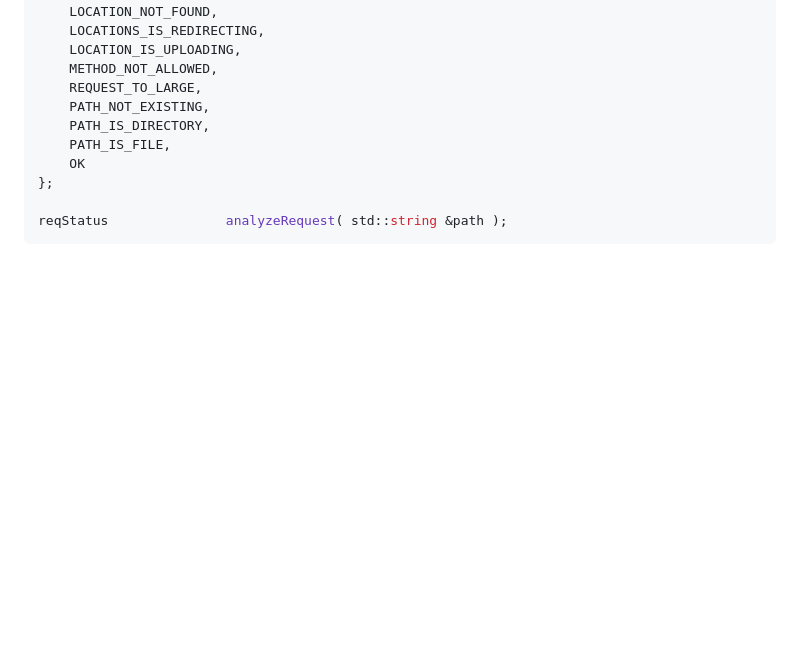
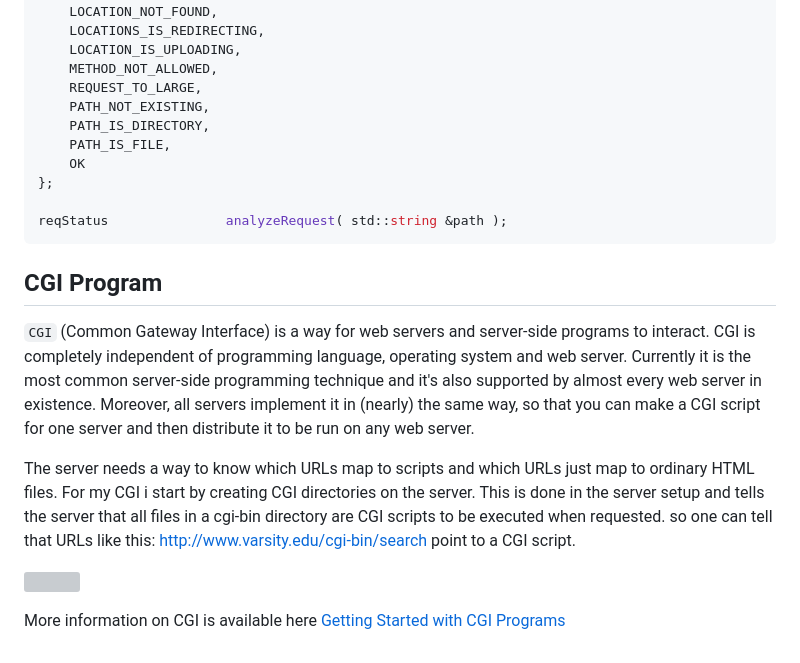
Before and after one commit to 1337fury/42Webserv, a Markdown page: README.md, the part around one of its changes. Drawn GitHub-style; blank space fills up the shorter version; grey boxes are pictures that could not be loaded.

Commit message:
Add Cgi part

````diff
--- a/README.md
+++ b/README.md
@@ -206,3 +206,13 @@ enum reqStatus
 
 reqStatus				analyzeRequest( std::string &path );
 ```
+
+## CGI Program
+
+`CGI` (Common Gateway Interface) is a way for web servers and server-side programs to interact. CGI is completely independent of programming language, operating system and web server. Currently it is the most common server-side programming technique and it's also supported by almost every web server in existence. Moreover, all servers implement it in (nearly) the same way, so that you can make a CGI script for one server and then distribute it to be run on any web server.
+
+The server needs a way to know which URLs map to scripts and which URLs just map to ordinary HTML files. For my CGI i start by creating CGI directories on the server. This is done in the server setup and tells the server that all files in a cgi-bin directory are CGI scripts to be executed when requested. so one can tell that URLs like this: http://www.varsity.edu/cgi-bin/search point to a CGI script.
+
+<img href="https://dl.dropbox.com/scl/fi/a69e7swor5gnvluf9w12f/CGI-1.png?rlkey=jb9n1wp1k3ostvm5ph3o6veka&dl=0"></img>
+
+More information on CGI is available here <a href="http://www.mnuwer.dbasedeveloper.co.uk/dlearn/web/session01.htm">Getting Started with CGI Programs</a>
````
Also changed, not shown: other parts of README.md (+1 -1 lines).
